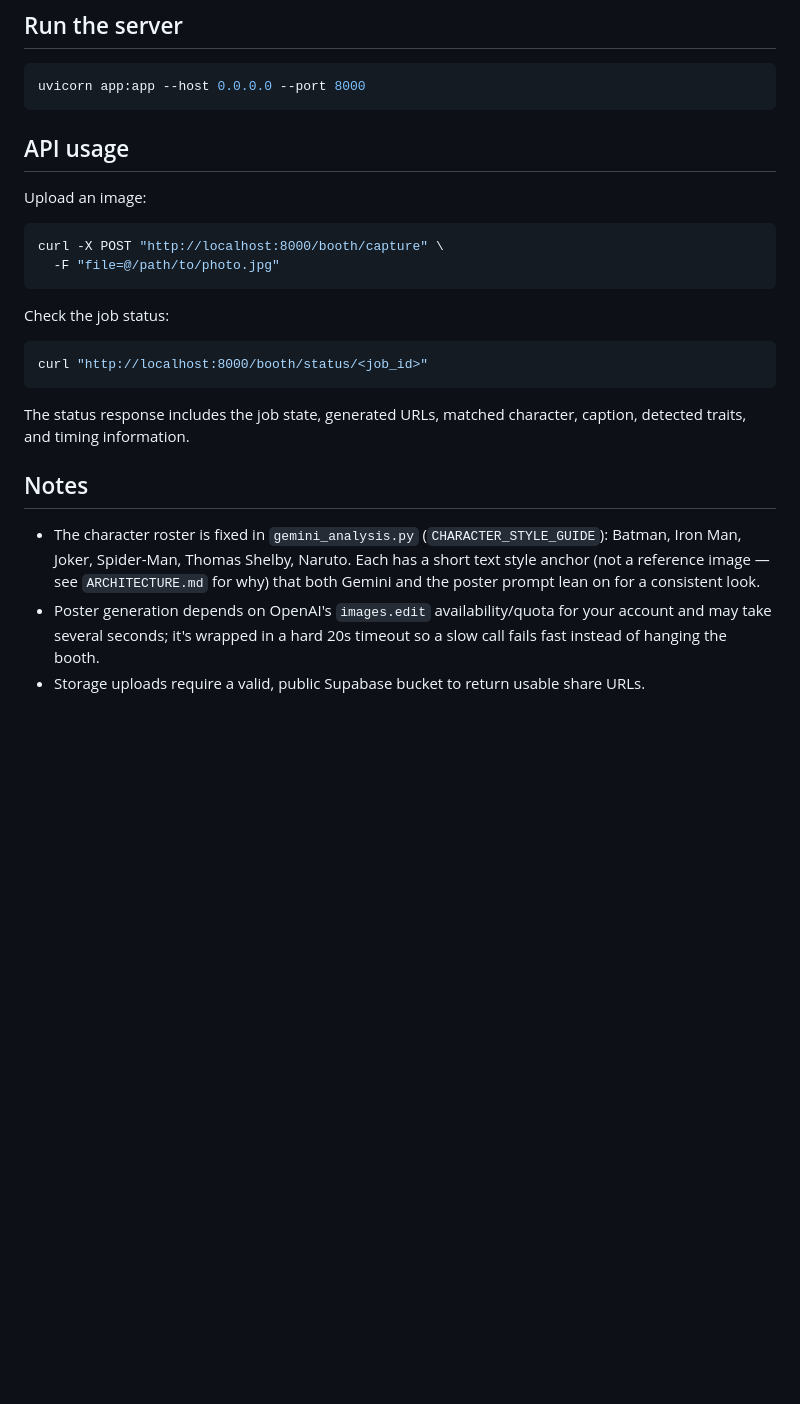
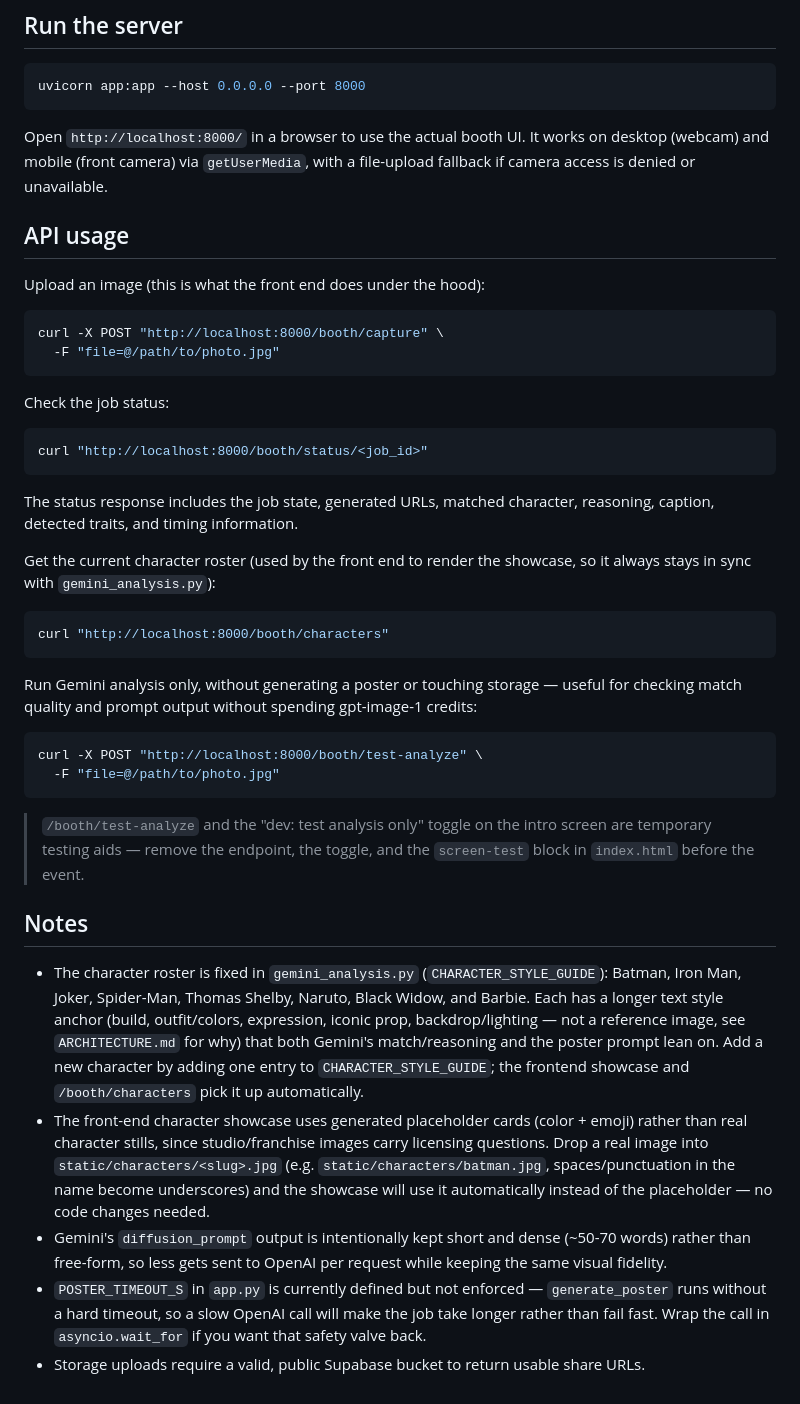
Before and after one commit to adityak1005-prog/TOS-poster-generating, a Markdown page: README.md, the part around one of its changes. Drawn GitHub-style; blank space fills up the shorter version.

````diff
--- a/README.md
+++ b/README.md
@@ -74,9 +83,13 @@ SUPABASE_BUCKET=movie-booth-uploads
 uvicorn app:app --host 0.0.0.0 --port 8000
 ```
 
+Open `http://localhost:8000/` in a browser to use the actual booth UI. It
+works on desktop (webcam) and mobile (front camera) via `getUserMedia`, with
+a file-upload fallback if camera access is denied or unavailable.
+
 ## API usage
 
-Upload an image:
+Upload an image (this is what the front end does under the hood):
 
 ```bash
 curl -X POST "http://localhost:8000/booth/capture" \
@@ -90,17 +103,50 @@ curl "http://localhost:8000/booth/status/<job_id>"
 ```
 
 The status response includes the job state, generated URLs, matched
-character, caption, detected traits, and timing information.
+character, reasoning, caption, detected traits, and timing information.
+
+Get the current character roster (used by the front end to render the
+showcase, so it always stays in sync with `gemini_analysis.py`):
+
+```bash
+curl "http://localhost:8000/booth/characters"
+```
+
+Run Gemini analysis only, without generating a poster or touching storage —
+useful for checking match quality and prompt output without spending
+gpt-image-1 credits:
+
+```bash
+curl -X POST "http://localhost:8000/booth/test-analyze" \
+  -F "file=@/path/to/photo.jpg"
+```
+
+> `/booth/test-analyze` and the "dev: test analysis only" toggle on the
+> intro screen are temporary testing aids — remove the endpoint, the toggle,
+> and the `screen-test` block in `index.html` before the event.
 
 ## Notes
 
 - The character roster is fixed in `gemini_analysis.py`
   (`CHARACTER_STYLE_GUIDE`): Batman, Iron Man, Joker, Spider-Man, Thomas
-  Shelby, Naruto. Each has a short text style anchor (not a reference
-  image — see `ARCHITECTURE.md` for why) that both Gemini and the poster
-  prompt lean on for a consistent look.
-- Poster generation depends on OpenAI's `images.edit` availability/quota
-  for your account and may take several seconds; it's wrapped in a hard
-  20s timeout so a slow call fails fast instead of hanging the booth.
+  Shelby, Naruto, Black Widow, and Barbie. Each has a longer text style
+  anchor (build, outfit/colors, expression, iconic prop, backdrop/lighting —
+  not a reference image, see `ARCHITECTURE.md` for why) that both Gemini's
+  match/reasoning and the poster prompt lean on. Add a new character by
+  adding one entry to `CHARACTER_STYLE_GUIDE`; the frontend showcase and
+  `/booth/characters` pick it up automatically.
+- The front-end character showcase uses generated placeholder cards
+  (color + emoji) rather than real character stills, since studio/franchise
+  images carry licensing questions. Drop a real image into
+  `static/characters/<slug>.jpg` (e.g. `static/characters/batman.jpg`,
+  spaces/punctuation in the name become underscores) and the showcase will
+  use it automatically instead of the placeholder — no code changes needed.
+- Gemini's `diffusion_prompt` output is intentionally kept short and dense
+  (~50-70 words) rather than free-form, so less gets sent to OpenAI per
+  request while keeping the same visual fidelity.
+- `POSTER_TIMEOUT_S` in `app.py` is currently defined but not enforced —
+  `generate_poster` runs without a hard timeout, so a slow OpenAI call will
+  make the job take longer rather than fail fast. Wrap the call in
+  `asyncio.wait_for` if you want that safety valve back.
 - Storage uploads require a valid, public Supabase bucket to return
   usable share URLs.
````
Also changed, not shown: other parts of README.md (+17 -8 lines).
